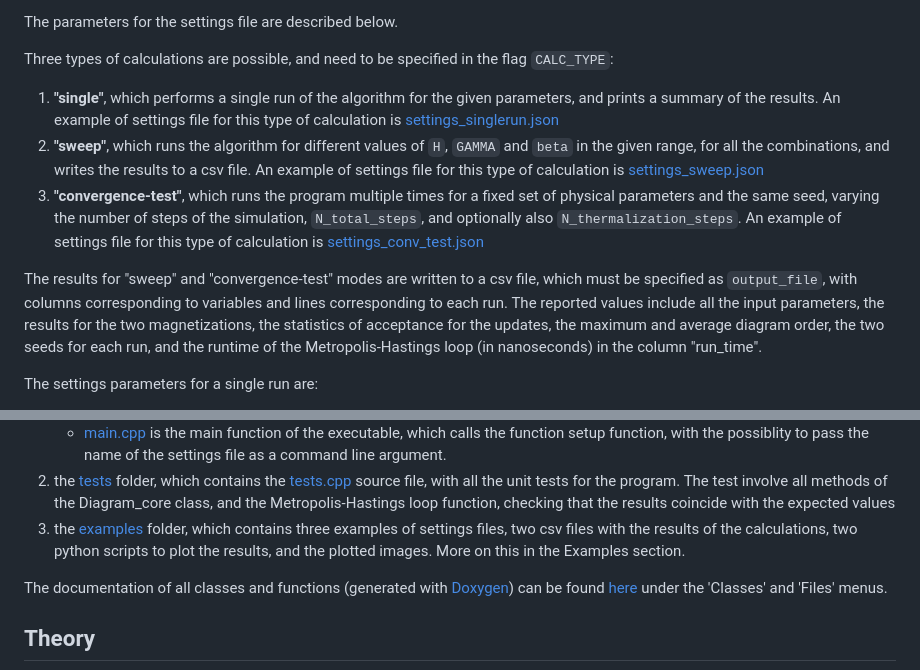
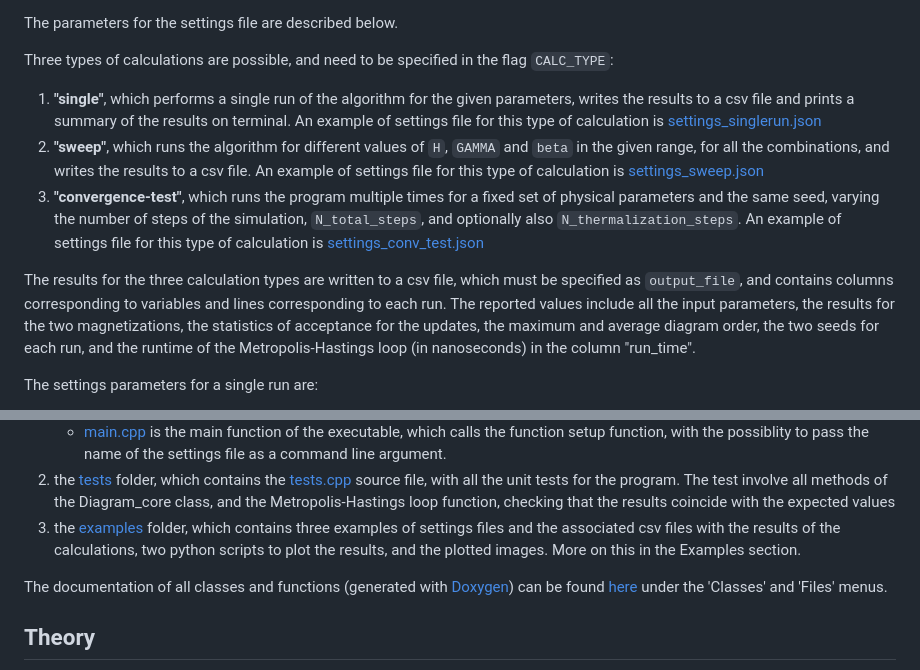
Before and after one commit to Enry99/DiagMC, a Markdown page: README.md, 2 parts joined by grey strips. Rendered like a GitHub page.

````diff
--- a/README.md
+++ b/README.md
@@ -62,12 +62,12 @@
 The parameters for the settings file are described below.
 
 Three types of calculations are possible, and need to be specified in the flag ```CALC_TYPE```:
-1. **"single"**, which performs a single run of the algorithm for the given parameters, and prints a summary of the results. An example of settings file for this type of calculation is [settings_singlerun.json](https://github.com/Enry99/DiagMC/blob/main/examples/settings_singlerun.json)
+1. **"single"**, which performs a single run of the algorithm for the given parameters, writes the results to a csv file and prints a summary of the results on terminal. An example of settings file for this type of calculation is [settings_singlerun.json](https://github.com/Enry99/DiagMC/blob/main/examples/settings_singlerun.json)
 2. **"sweep"**, which runs the algorithm for different values of ```H```, ```GAMMA``` and  ```beta``` in the given range, for all the combinations, and writes the results to a csv file. An example of settings file for this type of calculation is [settings_sweep.json](https://github.com/Enry99/DiagMC/blob/main/examples/settings_sweep.json)
 3. **"convergence-test"**, which runs the program multiple times for a fixed set of physical parameters and the same seed, varying the number of steps of the simulation, ```N_total_steps```, and optionally also ```N_thermalization_steps```. An example of settings file for this type of calculation is [settings_conv_test.json](https://github.com/Enry99/DiagMC/blob/main/examples/settings_conv_test.json)
 
 
-The results for "sweep" and "convergence-test" modes are written to a csv file, which must be specified as ```output_file```, with columns corresponding to variables and lines corresponding to each run.
+The results for the three calculation types are written to a csv file, which must be specified as ```output_file```, and contains columns corresponding to variables and lines corresponding to each run.
 The reported values include all the input parameters, the results for the two magnetizations, the statistics of acceptance for the updates, the maximum and average diagram order, the two seeds for each run, and the runtime of the Metropolis-Hastings loop (in nanoseconds) in the column "run_time".
 
 
@@ -132,7 +132,7 @@ The project is structured as follows:
     - [main.cpp](https://github.com/Enry99/DiagMC/blob/main/src/main.cpp) is the main function of the executable, which calls the function setup function, with the possiblity to pass the name of the settings file as a command line argument.
 3. the [tests](https://github.com/Enry99/DiagMC/blob/main/tests) folder, which contains the [tests.cpp](https://github.com/Enry99/DiagMC/blob/main/test/tests.cpp) source file, with all the unit tests for the program.
    The test involve all methods of the Diagram_core class, and the Metropolis-Hastings loop function, checking that the results coincide with the expected values
-5. the [examples](https://github.com/Enry99/DiagMC/blob/main/examples) folder, which contains three examples of settings files, two csv files with the results of the calculations, two python scripts to plot the results, and the plotted images.
+5. the [examples](https://github.com/Enry99/DiagMC/blob/main/examples) folder, which contains three examples of settings files and the associated csv files with the results of the calculations, two python scripts to plot the results, and the plotted images.
    More on this in the Examples section.
 
 The documentation of all classes and functions (generated with [Doxygen](https://www.doxygen.nl/)) can be found [here](https://enry99.github.io/DiagMC/) under the 'Classes' and 'Files' menus.
````
